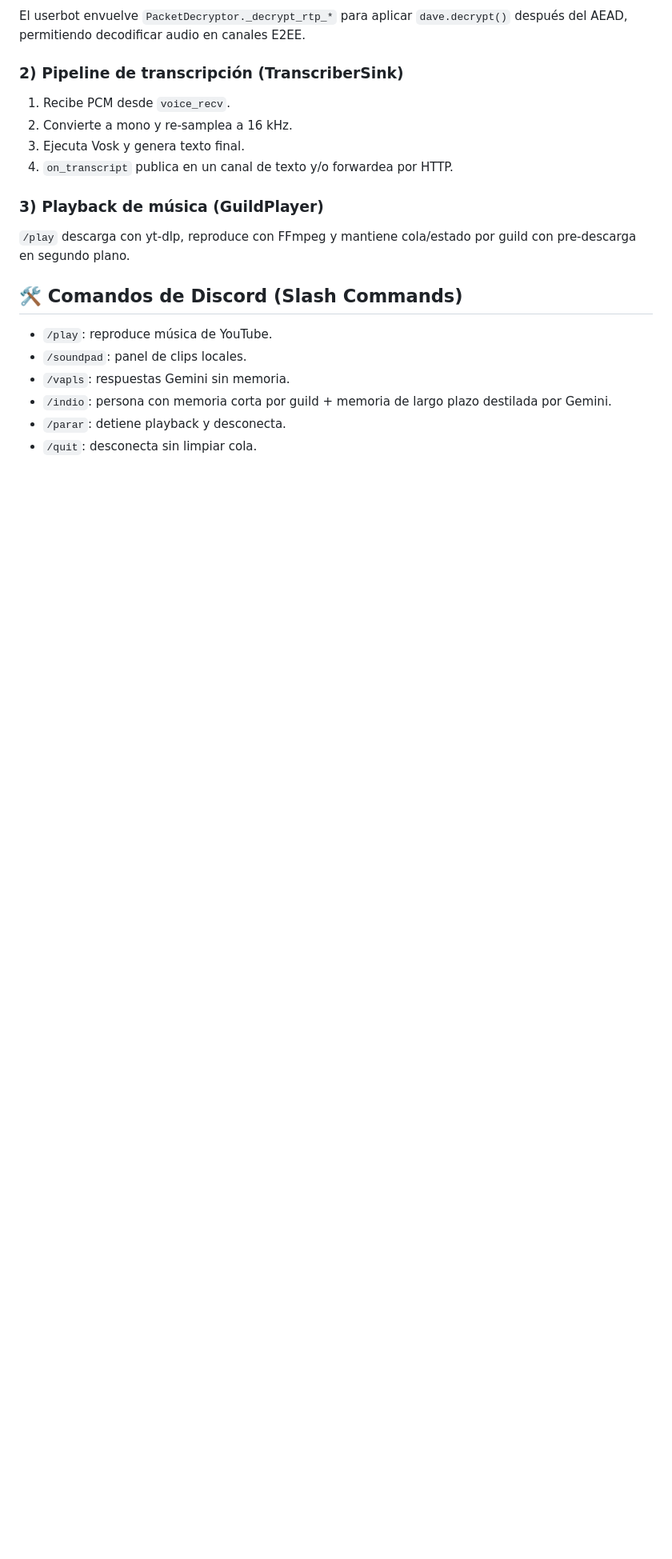
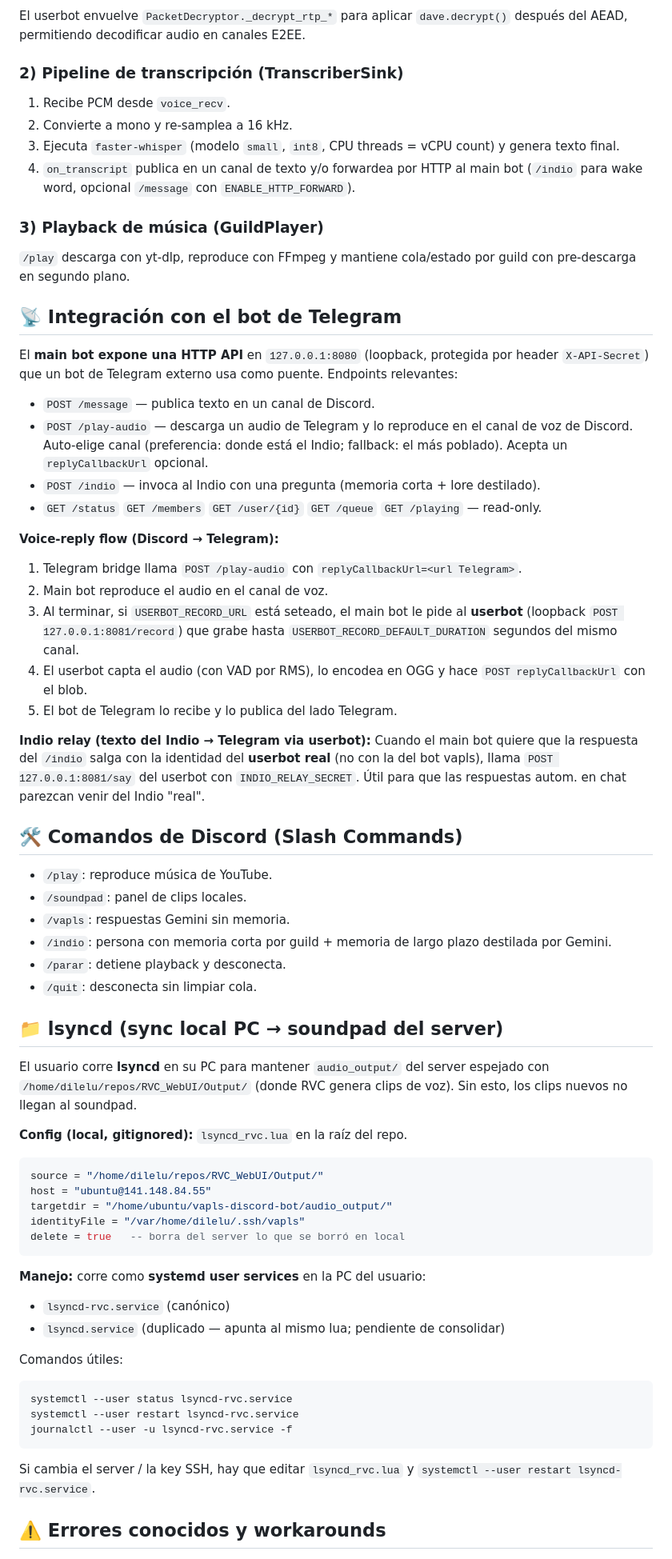
Before and after one commit to dilelu94/VaPls-Discord-Bot, a Markdown page: AGENTS.md, the part around one of its changes. Shown at 80% size. Drawn GitHub-style; blank space fills up the shorter version.

````diff
--- a/AGENTS.md
+++ b/AGENTS.md
@@ -58,12 +78,30 @@ El userbot envuelve `PacketDecryptor._decrypt_rtp_*` para aplicar
 ### 2) Pipeline de transcripción (TranscriberSink)
 1. Recibe PCM desde `voice_recv`.
 2. Convierte a mono y re-samplea a 16 kHz.
-3. Ejecuta Vosk y genera texto final.
-4. `on_transcript` publica en un canal de texto y/o forwardea por HTTP.
+3. Ejecuta `faster-whisper` (modelo `small`, `int8`, CPU threads = vCPU count) y genera texto final.
+4. `on_transcript` publica en un canal de texto y/o forwardea por HTTP al main bot (`/indio` para wake word, opcional `/message` con `ENABLE_HTTP_FORWARD`).
 
 ### 3) Playback de música (GuildPlayer)
 `/play` descarga con yt-dlp, reproduce con FFmpeg y mantiene cola/estado por
 guild con pre-descarga en segundo plano.
+
+## 📡 Integración con el bot de Telegram
+
+El **main bot expone una HTTP API** en `127.0.0.1:8080` (loopback, protegida por header `X-API-Secret`) que un bot de Telegram externo usa como puente. Endpoints relevantes:
+- `POST /message` — publica texto en un canal de Discord.
+- `POST /play-audio` — descarga un audio de Telegram y lo reproduce en el canal de voz de Discord. Auto-elige canal (preferencia: donde está el Indio; fallback: el más poblado). Acepta un `replyCallbackUrl` opcional.
+- `POST /indio` — invoca al Indio con una pregunta (memoria corta + lore destilado).
+- `GET /status` `GET /members` `GET /user/{id}` `GET /queue` `GET /playing` — read-only.
+
+**Voice-reply flow (Discord → Telegram):**
+1. Telegram bridge llama `POST /play-audio` con `replyCallbackUrl=<url Telegram>`.
+2. Main bot reproduce el audio en el canal de voz.
+3. Al terminar, si `USERBOT_RECORD_URL` está seteado, el main bot le pide al **userbot** (loopback `POST 127.0.0.1:8081/record`) que grabe hasta `USERBOT_RECORD_DEFAULT_DURATION` segundos del mismo canal.
+4. El userbot capta el audio (con VAD por RMS), lo encodea en OGG y hace `POST replyCallbackUrl` con el blob.
+5. El bot de Telegram lo recibe y lo publica del lado Telegram.
+
+**Indio relay (texto del Indio → Telegram via userbot):**
+Cuando el main bot quiere que la respuesta del `/indio` salga con la identidad del **userbot real** (no con la del bot vapls), llama `POST 127.0.0.1:8081/say` del userbot con `INDIO_RELAY_SECRET`. Útil para que las respuestas autom. en chat parezcan venir del Indio "real".
 
 ## 🛠️ Comandos de Discord (Slash Commands)
 - `/play`: reproduce música de YouTube.
@@ -72,3 +110,32 @@ guild con pre-descarga en segundo plano.
 - `/indio`: persona con memoria corta por guild + memoria de largo plazo destilada por Gemini.
 - `/parar`: detiene playback y desconecta.
 - `/quit`: desconecta sin limpiar cola.
+
+## 📁 lsyncd (sync local PC → soundpad del server)
+
+El usuario corre **lsyncd** en su PC para mantener `audio_output/` del server espejado con `/home/dilelu/repos/RVC_WebUI/Output/` (donde RVC genera clips de voz). Sin esto, los clips nuevos no llegan al soundpad.
+
+**Config (local, gitignored):** `lsyncd_rvc.lua` en la raíz del repo.
+```lua
+source = "/home/dilelu/repos/RVC_WebUI/Output/"
+host = "ubuntu@141.148.84.55"
+targetdir = "/home/ubuntu/vapls-discord-bot/audio_output/"
+identityFile = "/var/home/dilelu/.ssh/vapls"
+delete = true   -- borra del server lo que se borró en local
+```
+
+**Manejo:** corre como **systemd user services** en la PC del usuario:
+- `lsyncd-rvc.service` (canónico)
+- `lsyncd.service` (duplicado — apunta al mismo lua; pendiente de consolidar)
+
+Comandos útiles:
+```bash
+systemctl --user status lsyncd-rvc.service
+systemctl --user restart lsyncd-rvc.service
+journalctl --user -u lsyncd-rvc.service -f
+```
+
+Si cambia el server / la key SSH, hay que editar `lsyncd_rvc.lua` y `systemctl --user restart lsyncd-rvc.service`.
+
+## ⚠️ Errores conocidos y workarounds
+
````
Also changed, not shown: other parts of AGENTS.md (+46 -3 lines).
